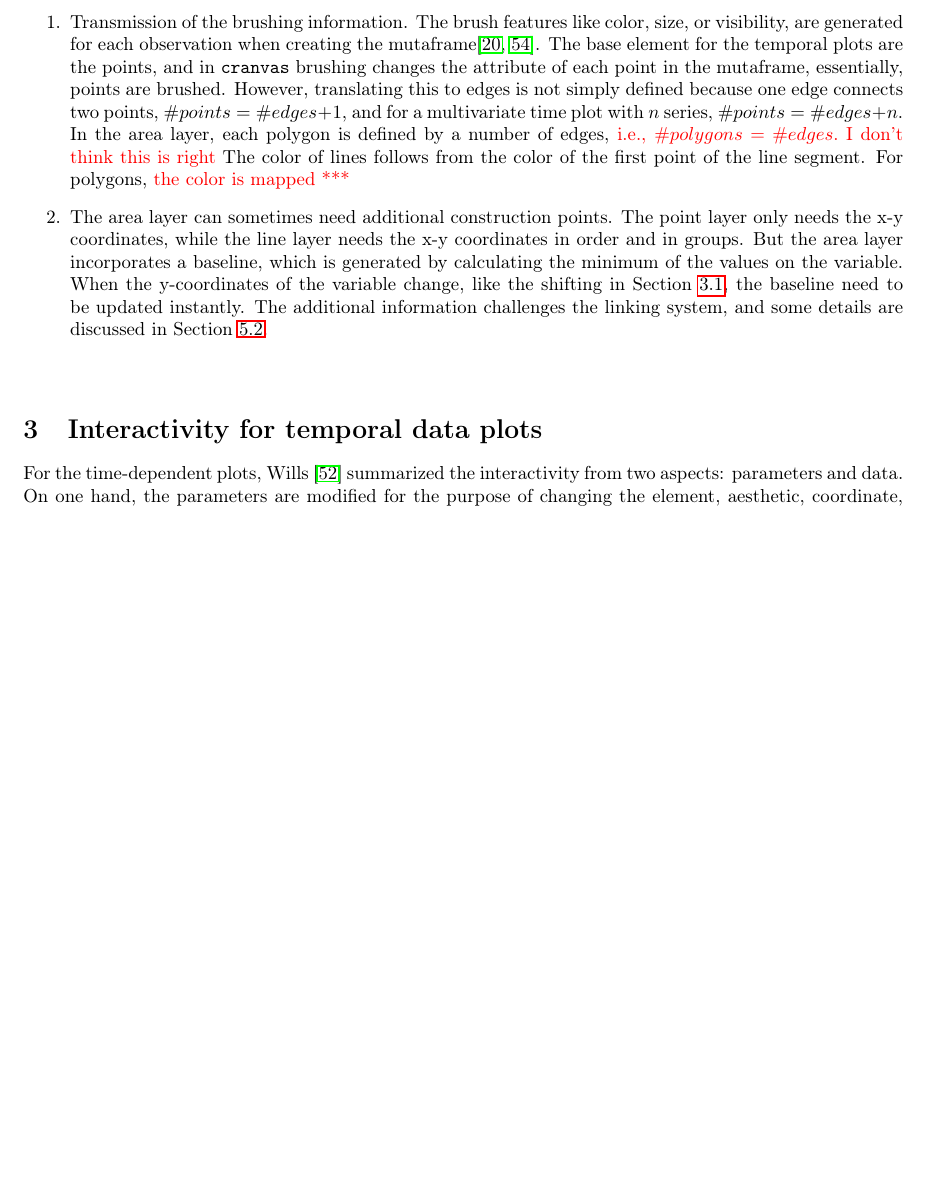
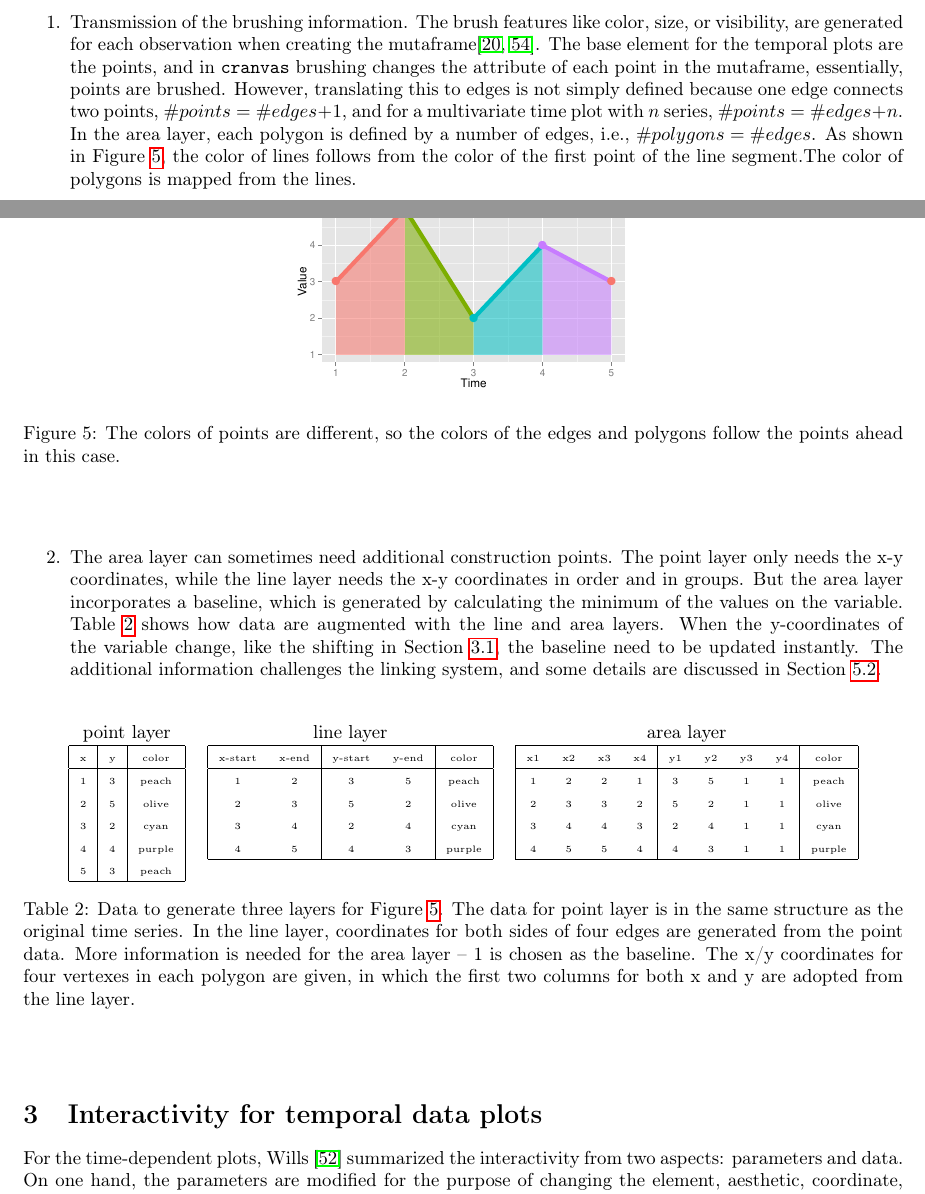
Before and after one commit to ggobi/paper-cranvastime, a LaTeX paper (cranvastime.tex): part of page 6 of 29 before the commit and two parts of pages 6 and 7 of 30 after it, the two joined at a grey line, cut so that both start at the same text, the shorter picture padded with empty space. Compiled offline with pdfLaTeX; a missing bibliography style is replaced by a similar one.

Commit message:
example for layers

```diff
--- a/cranvastime.tex
+++ b/cranvastime.tex
@@ -314,10 +327,18 @@ For temporal data displays, we use three basic layers: point, line, and area. Th
 \item Transmission of the brushing information. The brush features like color, size, or visibility, are generated for each observation when creating the mutaframe\citep{plumbr2014,xie2014reactive}.
 The base element for the temporal plots are the points, and in \texttt{\textbf{cranvas}} brushing changes the attribute of each point in the mutaframe, essentially, points are brushed. However, translating this to edges is not simply defined because one edge connects two points, $\# points=\# edges+1$, and for a multivariate time plot with $n$ series,
 $\# points=\#edges+n.$
-In the area layer, each polygon is defined by a number of edges, \red{i.e.,
-$\#polygons=\#edges.$ I don't think this is right}
-The color of lines follows from the color of the first point of the line segment. For polygons, \red{the color is mapped ***}
+In the area layer, each polygon is defined by a number of edges,
+i.e., $\#polygons=\#edges$.
+As shown in Figure \ref{fig:features}, the color of lines follows from the color of the first point of the line segment.The color of polygons is mapped from the lines.
 
+\begin{center}
+\begin{figure}[H]
+\begin{centering}
+\includegraphics[width=0.4\textwidth]{graph/pipeline-13-layer-features}
+\par\end{centering}
+\caption{\label{fig:features}The colors of points are different, so the colors of the edges and polygons follow the points ahead in this case.}
+\end{figure}
+\par\end{center}
 
 % brushing Now the problem is, how to get the painting features for each edge and polygon? It is easy to answer the question when the features of points are identical. But when they are varied, we have to skip the features of $n$ points for $n$ lines by Equation  (\ref{eq:points_edges}). Then how to choose the $n$ points? One possible but not perfect solution is the first or last point of a line.%, like shown in Figure \ref{fig:features}. A smoother method should be considered for the edges and polygons that connect two points with different features. To make it convenient for the interactions, the method should be simple and avoid involving new coordinates.
 %\begin{figure}[h]
@@ -332,24 +353,72 @@ The color of lines follows from the color of the first point of the line segment
 points. The point layer only needs the x-y coordinates, while
 the line layer needs the x-y coordinates in order and in groups.
 But the area layer incorporates a baseline, which is generated
-by calculating the minimum of the values on the variable. When
+by calculating the minimum of the values on the variable.
+Table \ref{tab:coordinates-for-layers} shows how data are
+augmented with the line and area layers. When
 the y-coordinates of the variable change, like the shifting in
 Section \ref{sub:Special-interactions}, the baseline need to be
 updated instantly. The additional information challenges the
 linking system, and some details are discussed in Section
 \ref{sub:Linking-of-the-addition}.
-\end{enumerate}
 
 \begin{center}
-\begin{figure}[h]
+\begin{table}[H]
 \begin{centering}
-\includegraphics[width=0.8\textwidth]{graph/pipeline-12-threelayers}
-\par\end{centering}
+{\tiny{}}%
+\begin{tabular}{ccc}
+{point layer} & {line layer} & {area layer}\tabularnewline
+{\tiny{}}%
+\begin{tabular}{|c|c|c|}
+\hline
+{\tiny{x}} & {\tiny{y}} & {\tiny{color}}\tabularnewline
+\hline
+{\tiny{1}} & {\tiny{3}} & {\tiny{peach}}\tabularnewline
+{\tiny{2}} & {\tiny{5}} & {\tiny{olive}}\tabularnewline
+{\tiny{3}} & {\tiny{2}} & {\tiny{cyan}}\tabularnewline
+{\tiny{4}} & {\tiny{4}} & {\tiny{purple}}\tabularnewline
+{\tiny{5}} & {\tiny{3}} & {\tiny{peach}}\tabularnewline
+\hline
+\end{tabular} & {\tiny{}}%
+\begin{tabular}{|cc|cc|c|}
+\hline
+{\tiny{x-start}} & {\tiny{x-end}} & {\tiny{y-start}} & {\tiny{y-end}} & {\tiny{color}}\tabularnewline
+\hline
+{\tiny{1}} & {\tiny{2}} & {\tiny{3}} & {\tiny{5}} & {\tiny{peach}}\tabularnewline
+{\tiny{2}} & {\tiny{3}} & {\tiny{5}} & {\tiny{2}} & {\tiny{olive}}\tabularnewline
+{\tiny{3}} & {\tiny{4}} & {\tiny{2}} & {\tiny{4}} & {\tiny{cyan}}\tabularnewline
+{\tiny{4}} & {\tiny{5}} & {\tiny{4}} & {\tiny{3}} & {\tiny{purple}}\tabularnewline
+\hline
+\multicolumn{1}{c}{} & \multicolumn{1}{c}{} &  & \multicolumn{1}{c}{} & \multicolumn{1}{c}{}\tabularnewline
+\end{tabular} & {\tiny{}}%
+\begin{tabular}{|cccc|cccc|c|}
+\hline
+{\tiny{x1}} & {\tiny{x2}} & {\tiny{x3}} & {\tiny{x4}} & {\tiny{y1}} & {\tiny{y2}} & {\tiny{y3}} & {\tiny{y4}} & {\tiny{color}}\tabularnewline
+\hline
+{\tiny{1}} & {\tiny{2}} & {\tiny{2}} & {\tiny{1}} & {\tiny{3}} & {\tiny{5}} & {\tiny{1}} & {\tiny{1}} & {\tiny{peach}}\tabularnewline
+{\tiny{2}} & {\tiny{3}} & {\tiny{3}} & {\tiny{2}} & {\tiny{5}} & {\tiny{2}} & {\tiny{1}} & {\tiny{1}} & {\tiny{olive}}\tabularnewline
+{\tiny{3}} & {\tiny{4}} & {\tiny{4}} & {\tiny{3}} & {\tiny{2}} & {\tiny{4}} & {\tiny{1}} & {\tiny{1}} & {\tiny{cyan}}\tabularnewline
+{\tiny{4}} & {\tiny{5}} & {\tiny{5}} & {\tiny{4}} & {\tiny{4}} & {\tiny{3}} & {\tiny{1}} & {\tiny{1}} & {\tiny{purple}}\tabularnewline
+\hline
+\multicolumn{1}{c}{} &  &  & \multicolumn{1}{c}{} &  &  &  & \multicolumn{1}{c}{} & \multicolumn{1}{c}{}\tabularnewline
+\end{tabular}\tabularnewline
+\end{tabular}
+\par\end{centering}{\tiny \par}
 
-\caption{\label{fig:layer-system}The point layer is the center of the system that receives the data and interactions at first. Then the line and area layers adopt the current position from the point layer.}
-\end{figure}
+\caption{\label{tab:coordinates-for-layers}Data to generate
+three layers for Figure \ref{fig:features}. The data for
+point layer is in the same structure as the original
+time series. In the line layer, coordinates for both
+sides of four edges are generated from the point data.
+More information is needed for the area layer -- 1 is
+chosen as the baseline. The x/y coordinates for four
+vertexes in each polygon are given, in which the first two
+columns for both x and y are adopted from the line layer.}
+\end{table}
 
 \par\end{center}
+
+\end{enumerate}
 
 
 \section{Interactivity for temporal data plots\label{sec:Design-of-interactions}}
```
Also changed, not shown: graph/pipeline-13-layer-features.pdf (added), graph/pipeline-13-layer-features.png (deleted), cranvastime.tex (13 more changed lines), 1 other file.
